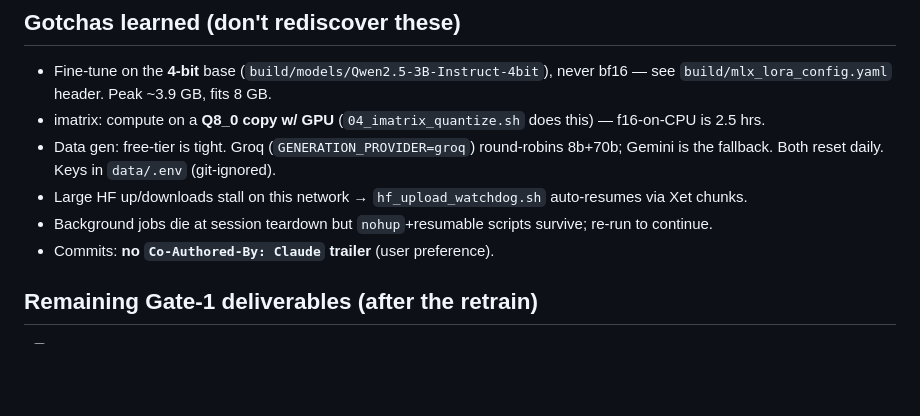
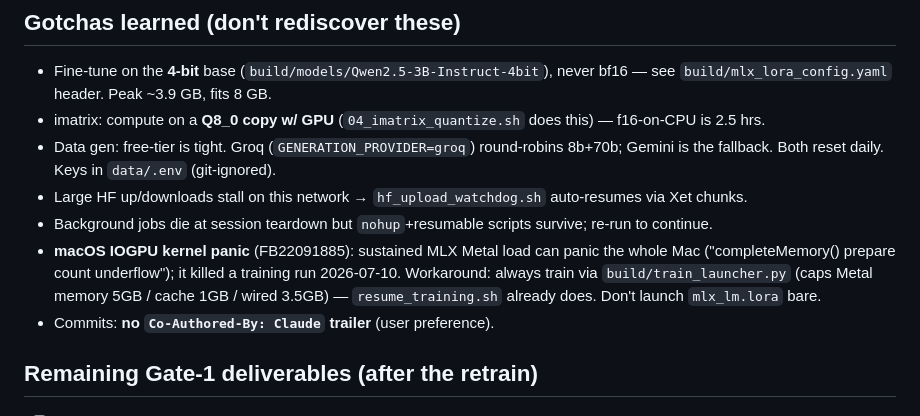
Before and after one commit to husseinalamutu/adtc-2026, a Markdown page: HANDOFF.md, the part around the change. Drawn GitHub-style; blank space fills up the shorter version.

Commit message:
docs: HANDOFF gotcha — IOGPU kernel panic workaround via train_launcher.py

```diff
--- a/HANDOFF.md
+++ b/HANDOFF.md
@@ -47,6 +47,10 @@ Run each through `~/adtc-local/llama.cpp/build/bin/llama-cli -m build/gguf/model
   the fallback. Both reset daily. Keys in `data/.env` (git-ignored).
 - Large HF up/downloads stall on this network → `hf_upload_watchdog.sh` auto-resumes via Xet chunks.
 - Background jobs die at session teardown but `nohup`+resumable scripts survive; re-run to continue.
+- **macOS IOGPU kernel panic** (FB22091885): sustained MLX Metal load can panic the whole Mac
+  ("completeMemory() prepare count underflow"); it killed a training run 2026-07-10. Workaround:
+  always train via `build/train_launcher.py` (caps Metal memory 5GB / cache 1GB / wired 3.5GB) —
+  `resume_training.sh` already does. Don't launch `mlx_lm.lora` bare.
 - Commits: **no `Co-Authored-By: Claude` trailer** (user preference).
 
 ## Remaining Gate-1 deliverables (after the retrain)
```
